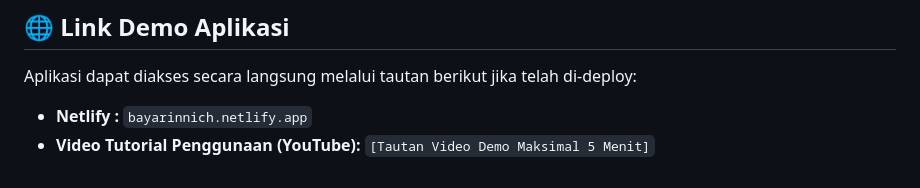
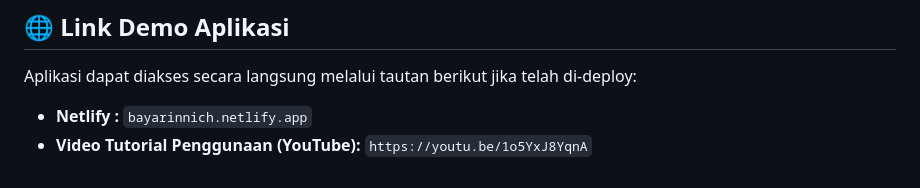
Before and after one commit to rizzsann/BayarinNich, a Markdown page: README.md, the part around the change. Drawn GitHub-style.

Commit message:
Update YouTube video tutorial link in README

```diff
--- a/README.md
+++ b/README.md
@@ -82,4 +82,4 @@ Berikut adalah tampilan antarmuka optimal untuk layar Mobile:
 ## 🌐 Link Demo Aplikasi
 Aplikasi dapat diakses secara langsung melalui tautan berikut jika telah di-deploy:
 - **Netlify :** `bayarinnich.netlify.app`
-- **Video Tutorial Penggunaan (YouTube):** `[Tautan Video Demo Maksimal 5 Menit]`
+- **Video Tutorial Penggunaan (YouTube):** `https://youtu.be/1o5YxJ8YqnA`
```
